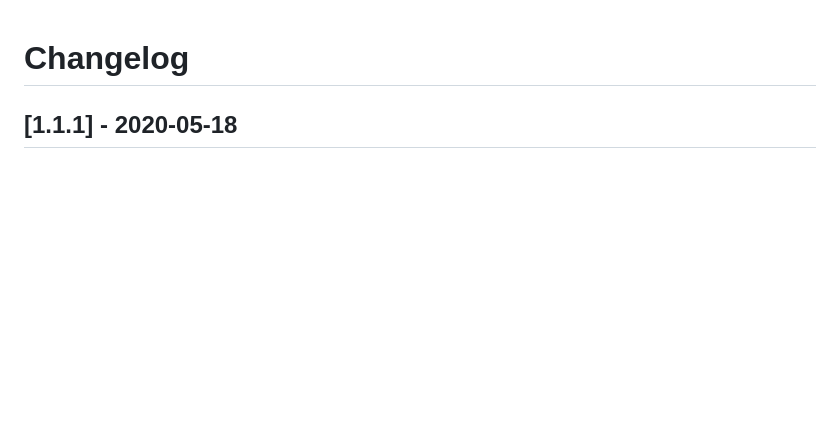
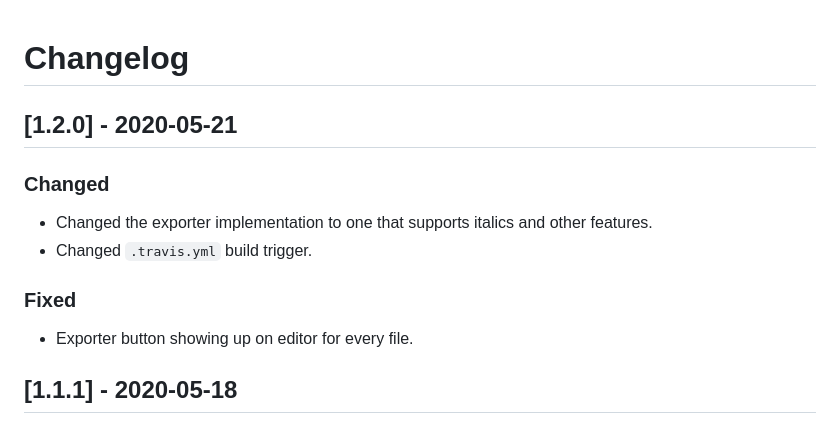
Before and after one commit to wmorellato/babel, a Markdown page: CHANGELOG.md, the part around the change. Rendered like a GitHub page; blank space fills up the shorter version.

```diff
--- a/CHANGELOG.md
+++ b/CHANGELOG.md
@@ -1,4 +1,15 @@
 # Changelog
+
+## [1.2.0] - 2020-05-21
+
+### Changed
+
+- Changed the exporter implementation to one that supports italics and other features.
+- Changed `.travis.yml` build trigger.
+
+### Fixed
+
+- Exporter button showing up on editor for every file.
 
 ## [1.1.1] - 2020-05-18
 
```
Also changed, not shown: README.md (+27 -7 lines), images/faisca-export.png (added), images/shunn-export.png (added), images/trasgo-export.png (added), 2 other files.
